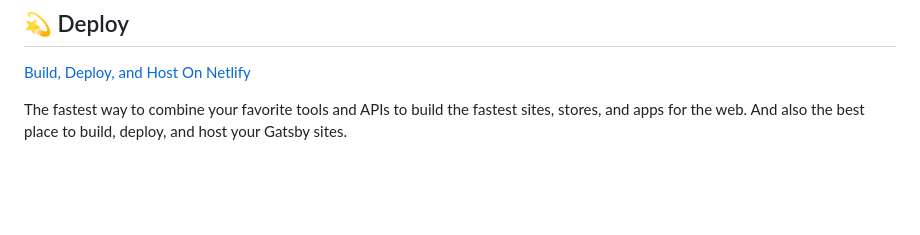
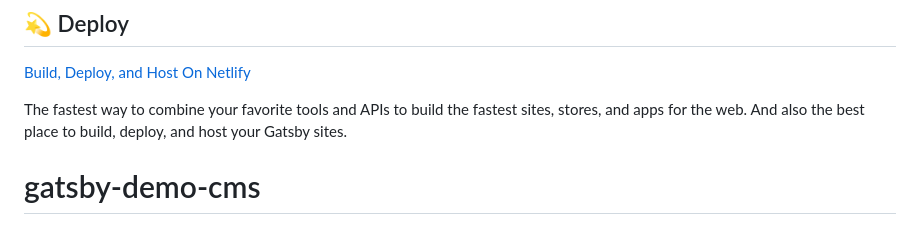
Before and after one commit to Mauricio-Rubio/gatsby-demo-cms, a Markdown page: README.md, the part around the change. GitHub-like rendering; blank space fills up the shorter version.

```diff
--- a/README.md
+++ b/README.md
@@ -97,3 +97,4 @@ Looking for more guidance? Full documentation for Gatsby lives [on the website](
 The fastest way to combine your favorite tools and APIs to build the fastest sites, stores, and apps for the web. And also the best place to build, deploy, and host your Gatsby sites.
 
 <!-- AUTO-GENERATED-CONTENT:END -->
+# gatsby-demo-cms
```
